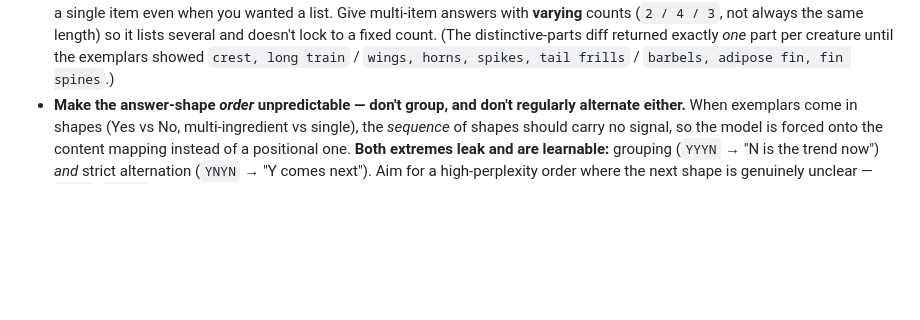
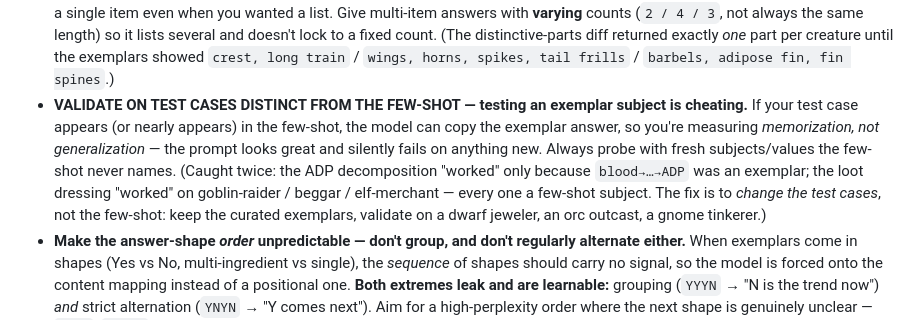
Before and after one commit to Phylliida/ai-fortress, a Markdown page: PROMPTING.md, the part around the change. GitHub-like rendering; blank space fills up the shorter version.

Commit message:
PROMPTING.md: validate on test cases DISTINCT from the few-shot (exemplar test = cheating)
Testing a subject that's in the few-shot measures memorization, not generalization — the model copies the
exemplar answer. Caught twice (ADP decomposition, loot dressing on goblin-raider/beggar/elf-merchant, all
exemplars). Fix is to change the TEST CASES, not the few-shot.

Co-Authored-By: Claude Opus 4.8 <noreply@anthropic.com>

```diff
--- a/PROMPTING.md
+++ b/PROMPTING.md
@@ -58,6 +58,13 @@ header onto items, or convert a concept into an arbitrary code?"* If yes, remove
   counts (`2 / 4 / 3`, not always the same length) so it lists several and doesn't lock to a fixed count. (The
   distinctive-parts diff returned exactly *one* part per creature until the exemplars showed `crest, long
   train` / `wings, horns, spikes, tail frills` / `barbels, adipose fin, fin spines`.)
+- **VALIDATE ON TEST CASES DISTINCT FROM THE FEW-SHOT — testing an exemplar subject is cheating.** If your
+  test case appears (or nearly appears) in the few-shot, the model can copy the exemplar answer, so you're
+  measuring *memorization, not generalization* — the prompt looks great and silently fails on anything new.
+  Always probe with fresh subjects/values the few-shot never names. (Caught twice: the ADP decomposition
+  "worked" only because `blood→…→ADP` was an exemplar; the loot dressing "worked" on goblin-raider /
+  beggar / elf-merchant — every one a few-shot subject. The fix is to *change the test cases*, not the
+  few-shot: keep the curated exemplars, validate on a dwarf jeweler, an orc outcast, a gnome tinkerer.)
 - **Make the answer-shape *order* unpredictable — don't group, and don't regularly alternate either.** When
   exemplars come in shapes (Yes vs No, multi-ingredient vs single), the *sequence* of shapes should carry no
   signal, so the model is forced onto the content mapping instead of a positional one. **Both extremes leak
```
